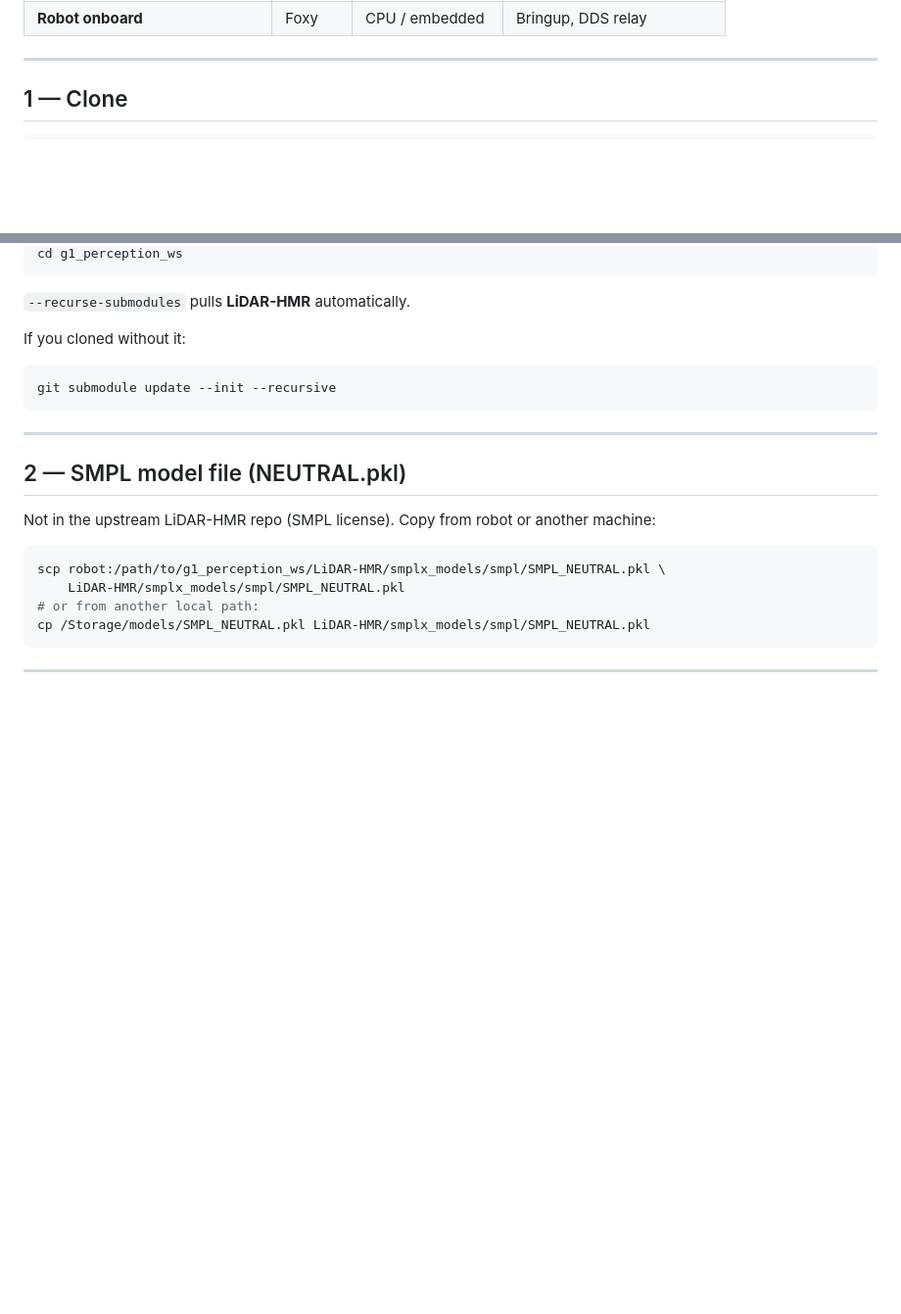
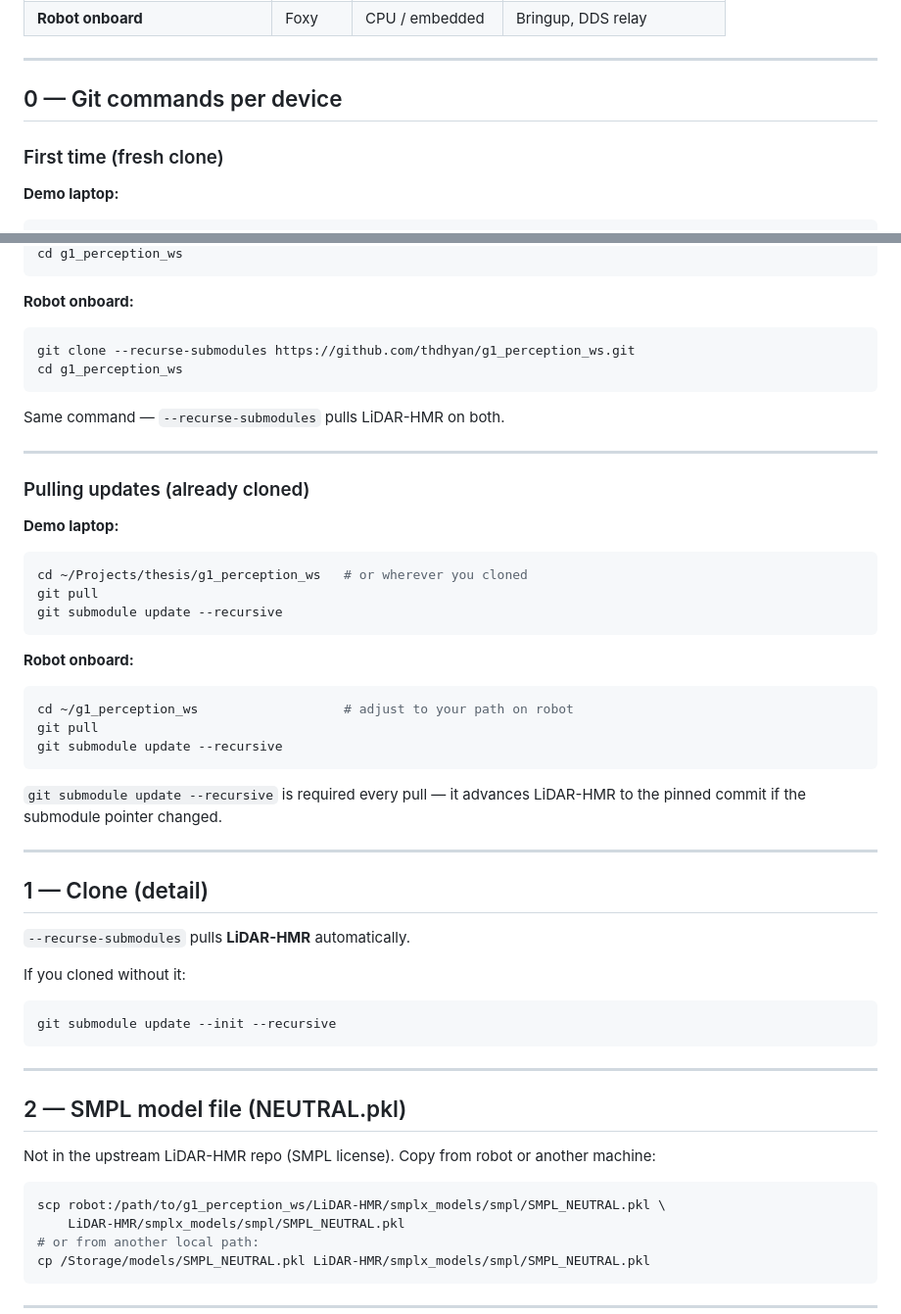
Before and after one commit to thdhyan/g1_perception_ws, a Markdown page: SETUP.md, 2 parts joined by grey strips. Shown at 98% size. Rendered like a GitHub page; blank space fills up the shorter version.

Commit message:
docs: SETUP.md — explicit git pull commands per device
Section 0: fresh clone + pull-with-submodule-update for both
demo laptop (Humble) and robot onboard (Foxy).

Co-Authored-By: Claude Sonnet 4.6 <noreply@anthropic.com>

````diff
--- a/SETUP.md
+++ b/SETUP.md
@@ -9,6 +9,9 @@ Quick-start for two targets:
 
 ---
 
-## 1 — Clone
+## 0 — Git commands per device
 
+### First time (fresh clone)
+
+**Demo laptop:**
 ```bash
@@ -16,5 +19,38 @@ git clone --recurse-submodules https://github.com/<your-org>/g1_perception_ws.gi
 cd g1_perception_ws
 ```
+
+**Robot onboard:**
+```bash
+git clone --recurse-submodules https://github.com/thdhyan/g1_perception_ws.git
+cd g1_perception_ws
+```
+
+Same command — `--recurse-submodules` pulls LiDAR-HMR on both.
+
+---
+
+### Pulling updates (already cloned)
+
+**Demo laptop:**
+```bash
+cd ~/Projects/thesis/g1_perception_ws   # or wherever you cloned
+git pull
+git submodule update --recursive
+```
+
+**Robot onboard:**
+```bash
+cd ~/g1_perception_ws                   # adjust to your path on robot
+git pull
+git submodule update --recursive
+```
+
+`git submodule update --recursive` is required every pull — it advances
+LiDAR-HMR to the pinned commit if the submodule pointer changed.
+
+---
+
+## 1 — Clone (detail)
 
 `--recurse-submodules` pulls **LiDAR-HMR** automatically.
 
````
Also changed, not shown: other parts of SETUP.md (+1 -1 lines).
